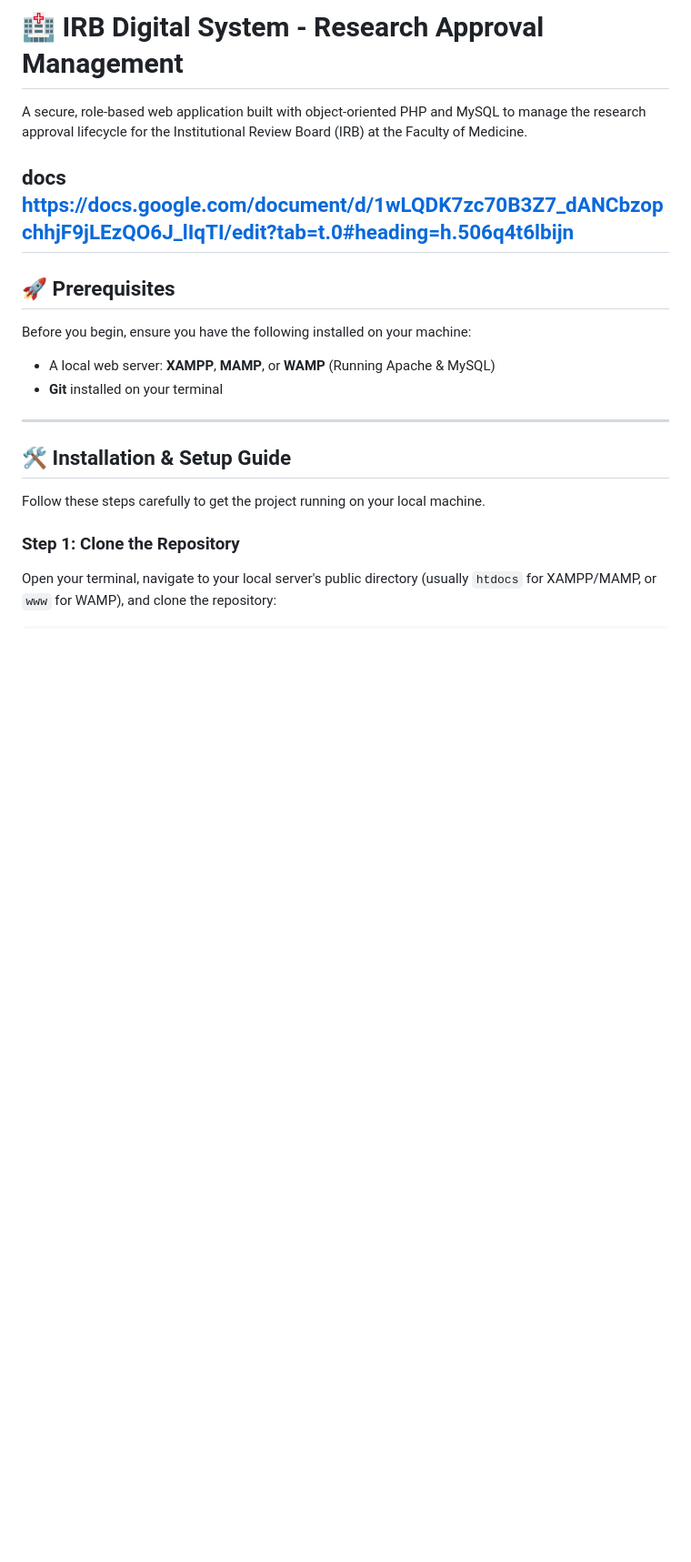
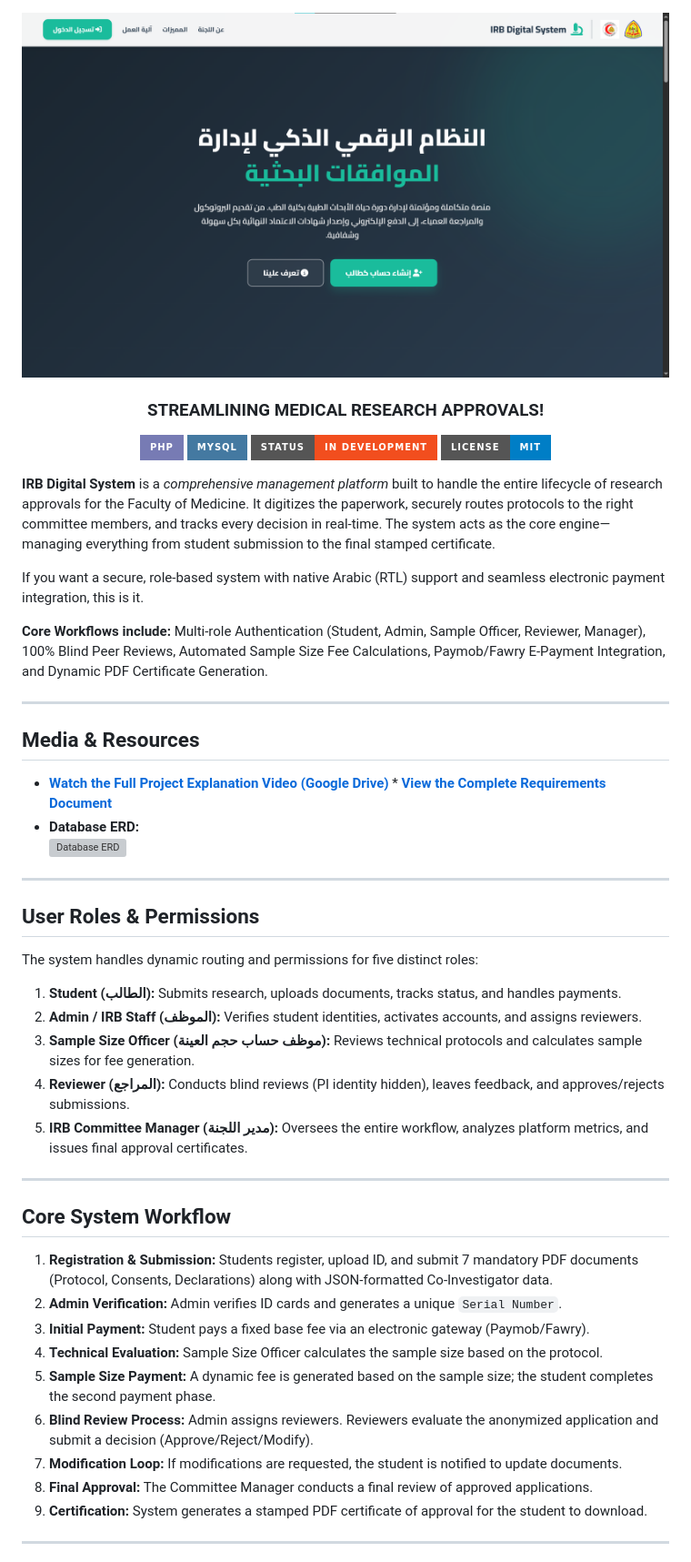
Before and after one commit to amiresaye6/irb-digital-system, a Markdown page: README.md, the part around one of its changes. Shown at 91% size. GitHub-like rendering; pictures changed too: prep/hero.png (added); badges without logos; blank space fills up the shorter version; grey boxes are pictures that could not be loaded.

Commit message:
update: add professional readme

```diff
--- a/README.md
+++ b/README.md
@@ -1,19 +1,60 @@
-# 🏥 IRB Digital System - Research Approval Management
+<div align="center">
 
-A secure, role-based web application built with object-oriented PHP and MySQL to manage the research approval lifecycle for the Institutional Review Board (IRB) at the Faculty of Medicine.
+  <img src="prep/hero.png" alt="IRB Digital System Banner">
 
-## docs https://docs.google.com/document/d/1wLQDK7zc70B3Z7_dANCbzopchhjF9jLEzQO6J_lIqTI/edit?tab=t.0#heading=h.506q4t6lbijn
+  <br>
 
-## 🚀 Prerequisites
-Before you begin, ensure you have the following installed on your machine:
-* A local web server: **XAMPP**, **MAMP**, or **WAMP** (Running Apache & MySQL)
-* **Git** installed on your terminal
+### STREAMLINING MEDICAL RESEARCH APPROVALS!
+
+  <p>
+    <a href="#"><img src="https://img.shields.io/badge/PHP-777BB4?style=for-the-badge&logo=php&logoColor=white" alt="PHP"></a>
+    <a href="#"><img src="https://img.shields.io/badge/MySQL-4479A1?style=for-the-badge&logo=mysql&logoColor=white" alt="MySQL"></a>
+    <a href="#"><img src="https://img.shields.io/badge/Status-In%20Development-F24E1E?style=for-the-badge" alt="Status"></a>
+    <a href="#"><img src="https://img.shields.io/badge/License-MIT-blue.svg?style=for-the-badge" alt="License"></a>
+  </p>
+
+</div>
+
+**IRB Digital System** is a _comprehensive management platform_ built to handle the entire lifecycle of research approvals for the Faculty of Medicine. It digitizes the paperwork, securely routes protocols to the right committee members, and tracks every decision in real-time. The system acts as the core engine—managing everything from student submission to the final stamped certificate.
+
+If you want a secure, role-based system with native Arabic (RTL) support and seamless electronic payment integration, this is it.
+
+**Core Workflows include:** Multi-role Authentication (Student, Admin, Sample Officer, Reviewer, Manager), 100% Blind Peer Reviews, Automated Sample Size Fee Calculations, Paymob/Fawry E-Payment Integration, and Dynamic PDF Certificate Generation.
 
 ---
 
-## 🛠️ Installation & Setup Guide
+## Media & Resources
 
-Follow these steps carefully to get the project running on your local machine.
+- **[ Watch the Full Project Explanation Video (Google Drive)](https://drive.google.com/file/d/1DciXIknf7E9OLnDvbYwfmeyc06fR_zaC/view?usp=sharing)** \* **[ View the Complete Requirements Document](https://docs.google.com/document/d/1wLQDK7zc70B3Z7_dANCbzopchhjF9jLEzQO6J_lIqTI/edit?tab=t.0#heading=h.506q4t6lbijn)**
+- **Database ERD:**
+  <br>
+  ![Database ERD](prep/drawSQL-image-export-2026-04-27.jpg)
 
-### Step 1: Clone the Repository
-Open your terminal, navigate to your local server's public directory (usually `htdocs` for XAMPP/MAMP, or `www` for WAMP), and clone the repository:
+---
+
+## User Roles & Permissions
+
+The system handles dynamic routing and permissions for five distinct roles:
+
+1. **Student (الطالب):** Submits research, uploads documents, tracks status, and handles payments.
+2. **Admin / IRB Staff (الموظف):** Verifies student identities, activates accounts, and assigns reviewers.
+3. **Sample Size Officer (موظف حساب حجم العينة):** Reviews technical protocols and calculates sample sizes for fee generation.
+4. **Reviewer (المراجع):** Conducts blind reviews (PI identity hidden), leaves feedback, and approves/rejects submissions.
+5. **IRB Committee Manager (مدير اللجنة):** Oversees the entire workflow, analyzes platform metrics, and issues final approval certificates.
+
+---
+
+## Core System Workflow
+
+1. **Registration & Submission:** Students register, upload ID, and submit 7 mandatory PDF documents (Protocol, Consents, Declarations) along with JSON-formatted Co-Investigator data.
+2. **Admin Verification:** Admin verifies ID cards and generates a unique `Serial Number`.
+3. **Initial Payment:** Student pays a fixed base fee via an electronic gateway (Paymob/Fawry).
+4. **Technical Evaluation:** Sample Size Officer calculates the sample size based on the protocol.
+5. **Sample Size Payment:** A dynamic fee is generated based on the sample size; the student completes the second payment phase.
+6. **Blind Review Process:** Admin assigns reviewers. Reviewers evaluate the anonymized application and submit a decision (Approve/Reject/Modify).
+7. **Modification Loop:** If modifications are requested, the student is notified to update documents.
+8. **Final Approval:** The Committee Manager conducts a final review of approved applications.
+9. **Certification:** System generates a stamped PDF certificate of approval for the student to download.
+
+---
+
```
Also changed, not shown: other parts of README.md (+76 -31 lines), 1 other file.
